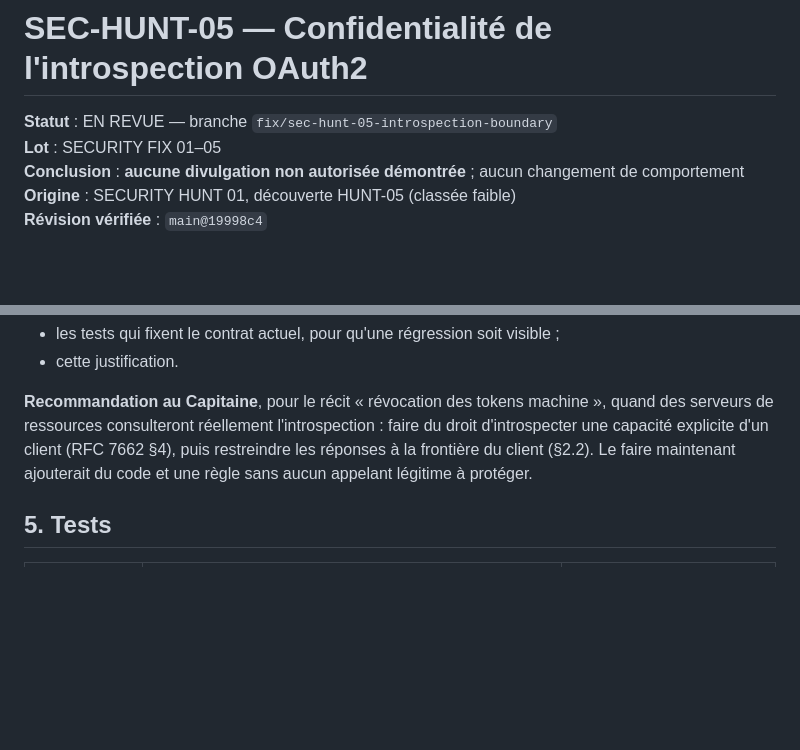
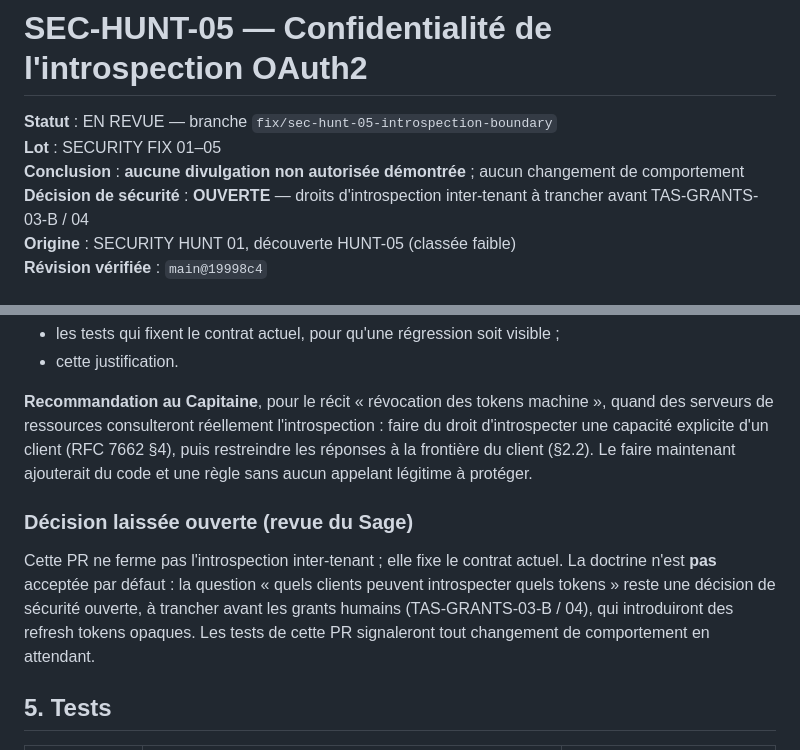
Before and after one commit to kadt2022/takibo-iam, a Markdown page: docs/backlog/SEC-HUNT-05-confidentialite-introspection.md, 2 parts joined by grey strips. Drawn GitHub-style; blank space fills up the shorter version.

Commit message:
docs(backlog): SEC-HUNT-05 - la décision sur les droits d'introspection reste ouverte

```diff
--- a/docs/backlog/SEC-HUNT-05-confidentialite-introspection.md
+++ b/docs/backlog/SEC-HUNT-05-confidentialite-introspection.md
@@ -3,6 +3,7 @@
 **Statut** : EN REVUE — branche `fix/sec-hunt-05-introspection-boundary`
 **Lot** : SECURITY FIX 01–05
 **Conclusion** : **aucune divulgation non autorisée démontrée** ; aucun changement de comportement
+**Décision de sécurité** : **OUVERTE** — droits d'introspection inter-tenant à trancher avant TAS-GRANTS-03-B / 04
 **Origine** : SECURITY HUNT 01, découverte HUNT-05 (classée faible)
 **Révision vérifiée** : `main@19998c4`
 
@@ -70,6 +71,14 @@ capacité explicite d'un client (RFC 7662 §4), puis restreindre les réponses
 client (§2.2). Le faire maintenant ajouterait du code et une règle sans aucun appelant légitime à
 protéger.
 
+### Décision laissée ouverte (revue du Sage)
+
+Cette PR ne ferme pas l'introspection inter-tenant ; elle fixe le contrat actuel. La doctrine
+n'est **pas** acceptée par défaut : la question « quels clients peuvent introspecter quels
+tokens » reste une décision de sécurité ouverte, à trancher avant les grants humains
+(TAS-GRANTS-03-B / 04), qui introduiront des refresh tokens opaques. Les tests de cette PR
+signaleront tout changement de comportement en attendant.
+
 ## 5. Tests
 
 | Niveau | Test | Ce qu'il fixe |
```
